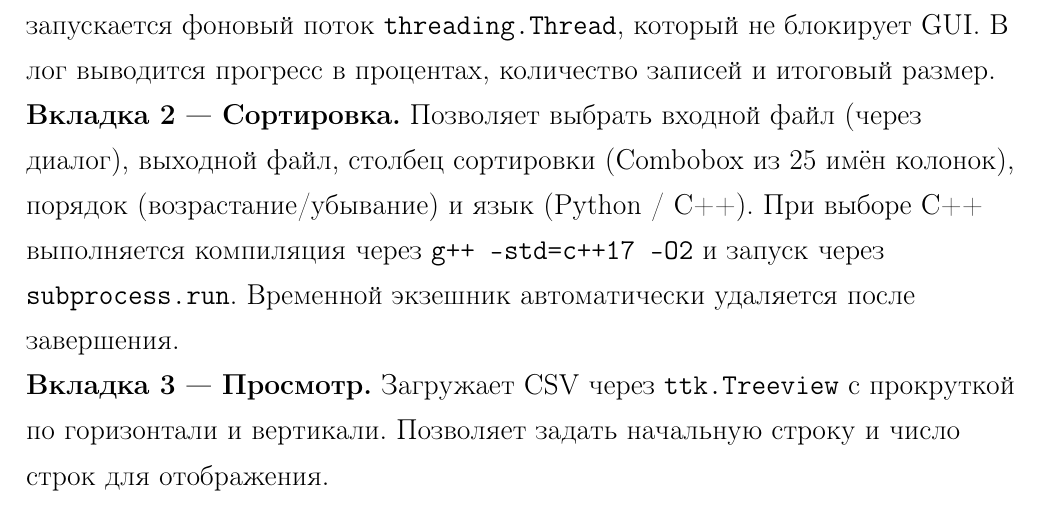
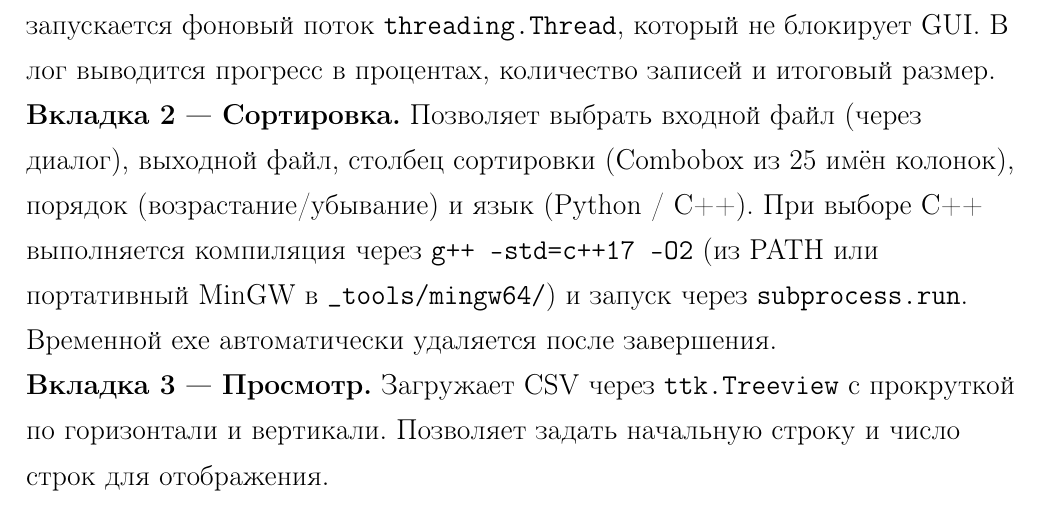
Before and after one commit to LilVanya1/lab-5.1-external-sort, a LaTeX document (main.tex): part of page 13 of 19, cut so that both start at the same text. Compiled offline with pdfLaTeX.

Commit message:
update main.tex

```diff
--- a/main.tex
+++ b/main.tex
@@ -6,6 +6,7 @@
 \usepackage{textcomp}
 \usepackage{indentfirst}
 \usepackage{graphicx}
+\graphicspath{{img/}}
 \usepackage{mwe}
 \usepackage{wrapfig}
 \usepackage{caption}
@@ -394,7 +395,7 @@ GUI реализован с помощью Tkinter и содержит три в
 
 \textbf{Вкладка 1 --- Генерация.} Позволяет задать имя файла, режим (по размеру в ГБ или по числу строк), количество файлов. После нажатия «Генерировать» запускается фоновый поток \texttt{threading.Thread}, который не блокирует GUI. В лог выводится прогресс в процентах, количество записей и итоговый размер.
 
-\textbf{Вкладка 2 --- Сортировка.} Позволяет выбрать входной файл (через диалог), выходной файл, столбец сортировки (Combobox из 25 имён колонок), порядок (возрастание/убывание) и язык (Python / C++). При выборе C++ выполняется компиляция через \texttt{g++~-std=c++17~-O2} и запуск через \texttt{subprocess.run}. Временной экзешник автоматически удаляется после завершения.
+\textbf{Вкладка 2 --- Сортировка.} Позволяет выбрать входной файл (через диалог), выходной файл, столбец сортировки (Combobox из 25 имён колонок), порядок (возрастание/убывание) и язык (Python / C++). При выборе C++ выполняется компиляция через \texttt{g++~-std=c++17~-O2} (из PATH или портативный MinGW в \texttt{\_tools/mingw64/}) и запуск через \texttt{subprocess.run}. Временной exe автоматически удаляется после завершения.
 
 \textbf{Вкладка 3 --- Просмотр.} Загружает CSV через \texttt{ttk.Treeview} с прокруткой по горизонтали и вертикали. Позволяет задать начальную строку и число строк для отображения.
 \end{flushleft}
```
